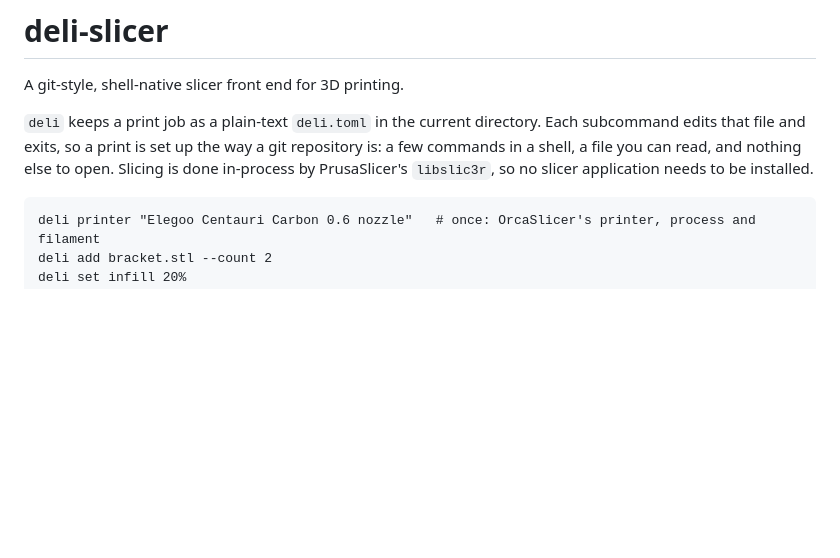
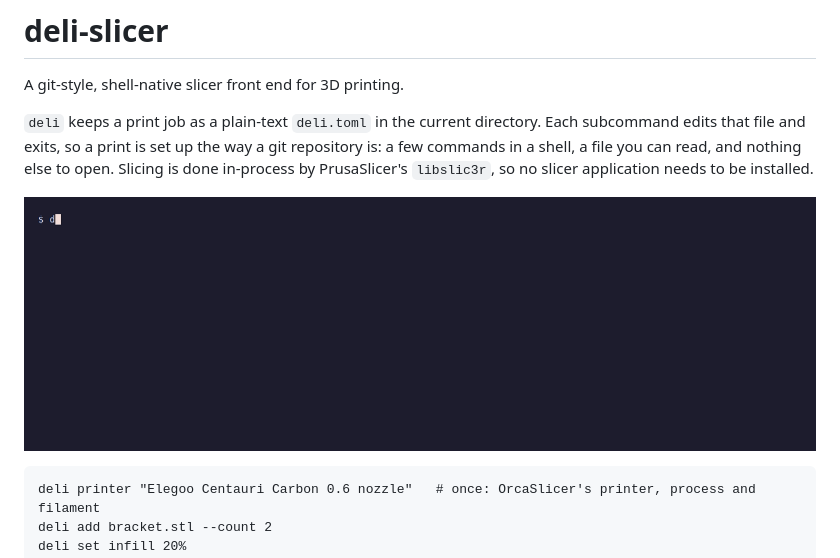
Before and after one commit to dcruver/deli-slicer, a Markdown page: README.md, the part around the change. Rendered like a GitHub page; pictures changed too: images/demo-setup.gif (added); blank space fills up the shorter version.

````diff
--- a/README.md
+++ b/README.md
@@ -7,6 +7,8 @@ subcommand edits that file and exits, so a print is set up the way a git reposit
 is: a few commands in a shell, a file you can read, and nothing else to open. Slicing
 is done in-process by PrusaSlicer's `libslic3r`, so no slicer application needs to be
 installed.
+
+![Finding a printer with deli vendor, choosing it with deli printer (its process and filament come with it), adding a Benchy and slicing it](images/demo-setup.gif)
 
 ```
 deli printer "Elegoo Centauri Carbon 0.6 nozzle"   # once: OrcaSlicer's printer, process and filament
````
Also changed, not shown: 4 other files.
